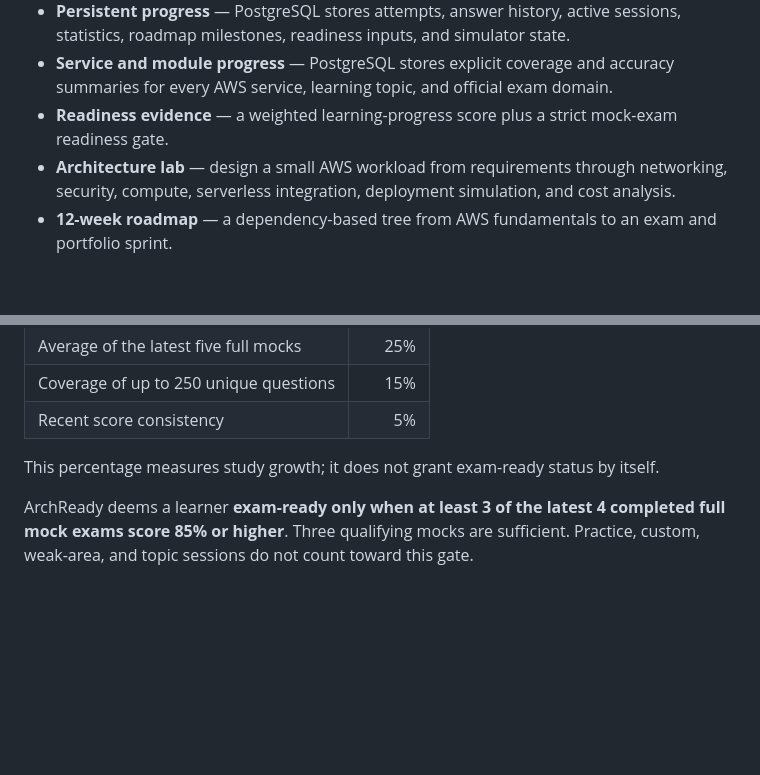
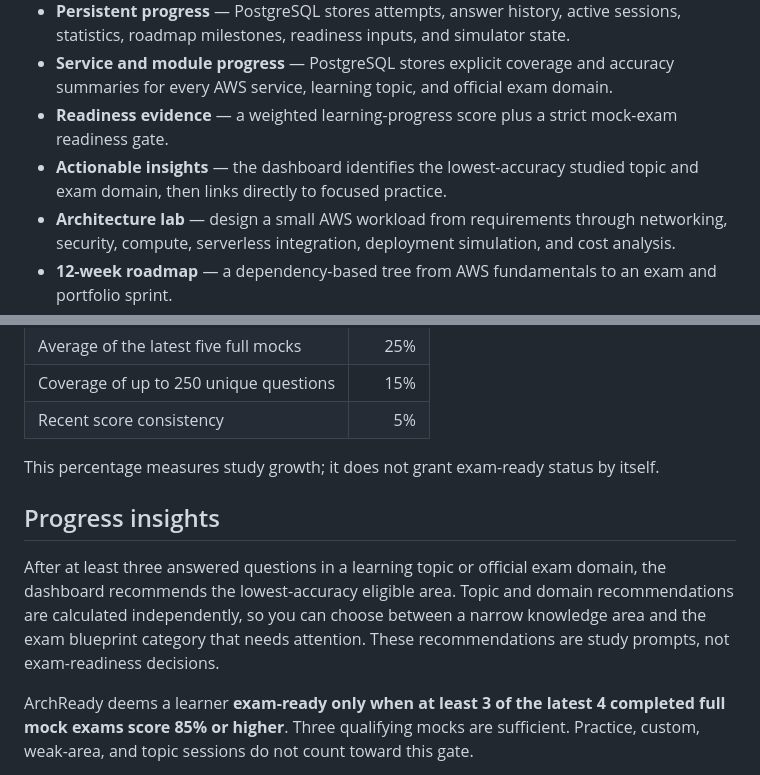
Before and after one commit to SaqifHoque/archready-aws-saa-lab, a Markdown page: README.md, 2 parts joined by grey strips. Rendered like a GitHub page; blank space fills up the shorter version.

Commit message:
docs: explain progress insight recommendations

```diff
--- a/README.md
+++ b/README.md
@@ -17,6 +17,7 @@ ArchReady is an independent educational project. It is not affiliated with, endo
 - **Persistent progress** — PostgreSQL stores attempts, answer history, active sessions, statistics, roadmap milestones, readiness inputs, and simulator state.
 - **Service and module progress** — PostgreSQL stores explicit coverage and accuracy summaries for every AWS service, learning topic, and official exam domain.
 - **Readiness evidence** — a weighted learning-progress score plus a strict mock-exam readiness gate.
+- **Actionable insights** — the dashboard identifies the lowest-accuracy studied topic and exam domain, then links directly to focused practice.
 - **Architecture lab** — design a small AWS workload from requirements through networking, security, compute, serverless integration, deployment simulation, and cost analysis.
 - **12-week roadmap** — a dependency-based tree from AWS fundamentals to an exam and portfolio sprint.
 - **One-command startup** — Docker Compose starts the frontend, backend API, and database.
@@ -153,6 +154,10 @@ The learning-progress percentage is calculated from:
 | Recent score consistency | 5% |
 
 This percentage measures study growth; it does not grant exam-ready status by itself.
+
+## Progress insights
+
+After at least three answered questions in a learning topic or official exam domain, the dashboard recommends the lowest-accuracy eligible area. Topic and domain recommendations are calculated independently, so you can choose between a narrow knowledge area and the exam blueprint category that needs attention. These recommendations are study prompts, not exam-readiness decisions.
 
 ArchReady deems a learner **exam-ready only when at least 3 of the latest 4 completed full mock exams score 85% or higher**. Three qualifying mocks are sufficient. Practice, custom, weak-area, and topic sessions do not count toward this gate.
 
```
